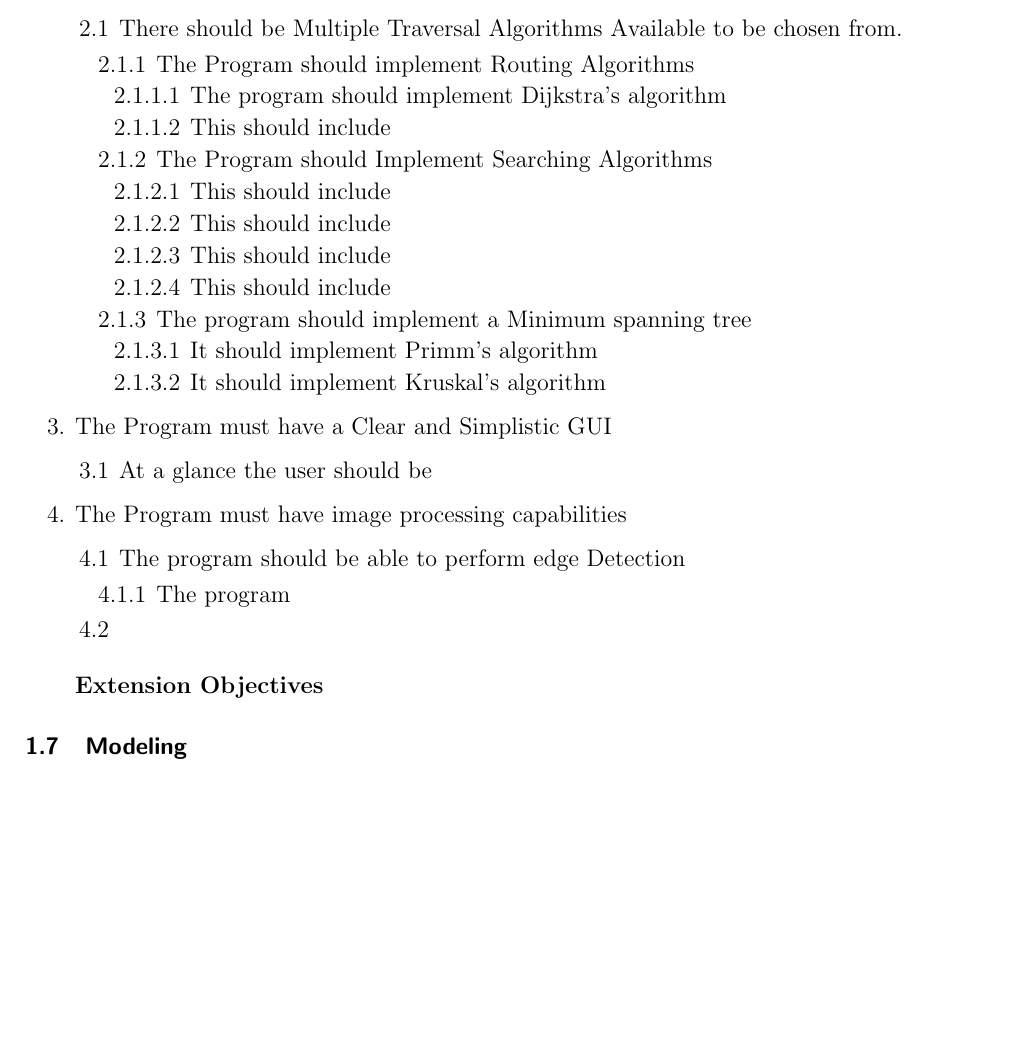
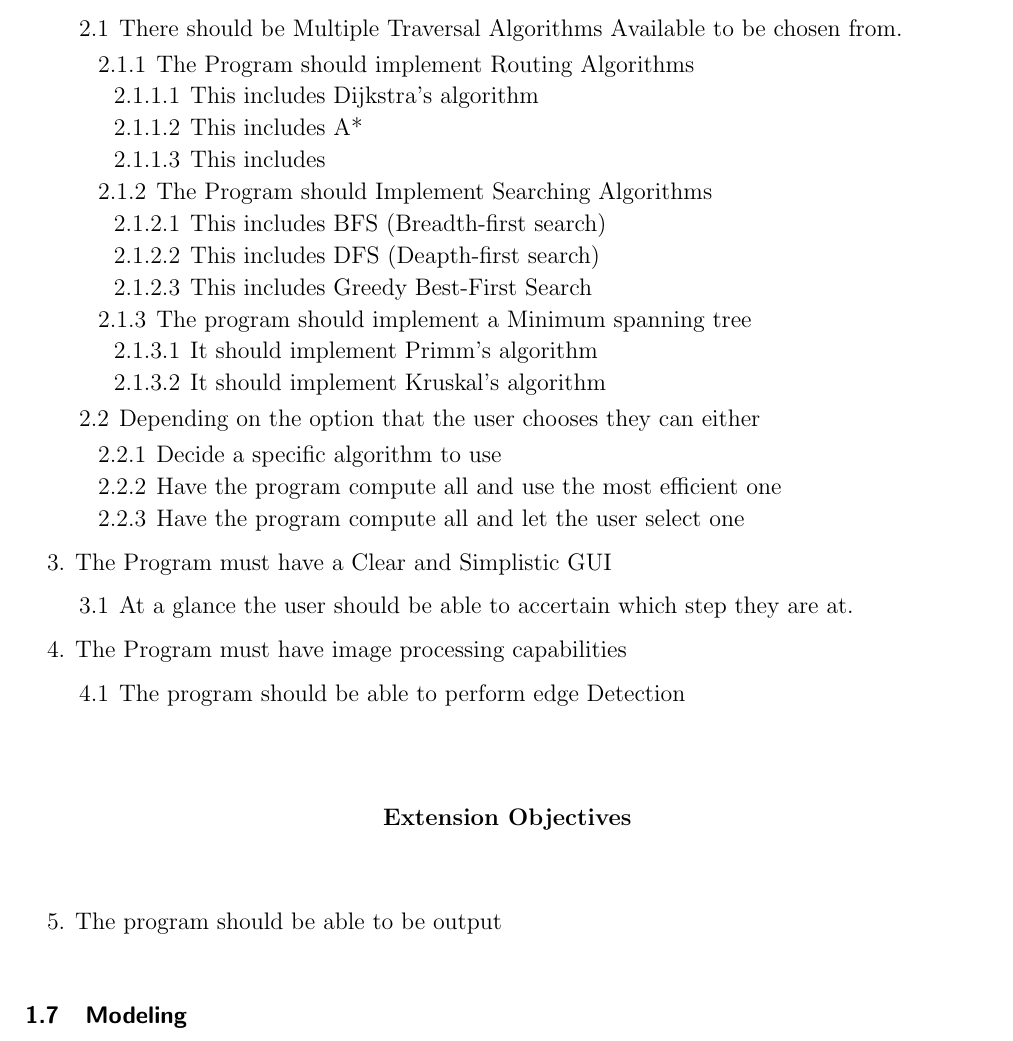
Before and after one commit to Ru-Pirie/NEA, a LaTeX document (writeup/main.tex, which reads writeup/pages/analysis.tex): part of page 10 of 14, cut so that both start at the same text, the shorter picture padded with empty space. Compiled offline with pdfLaTeX.

Commit message:
Getting there with opbjectives

```diff
--- a/writeup/main.tex
+++ b/writeup/main.tex
@@ -8,6 +8,7 @@
 \usepackage{fancyhdr}
 \usepackage{lipsum}
 \usepackage{graphicx}
+\usepackage{enumitem}
 \usepackage{subfig}
 \usepackage{titlesec}
 \usepackage{amsmath}
--- a/writeup/pages/analysis.tex
+++ b/writeup/pages/analysis.tex
@@ -318,17 +318,19 @@
             \begin{enumerate}
                 \item There should be Multiple Traversal Algorithms Available to be chosen from.
                     \begin{enumerate}
+                        % https://en.wikipedia.org/wiki/Category:Graph_algorithms
                         \item The Program should implement Routing Algorithms
                         \begin{enumerate}
-                            \item The program should implement Dijkstra's algorithm
-                            \item This should include
+                            \item This includes Dijkstra's algorithm
+                            \item This includes A*
+                            \item This includes
                         \end{enumerate}
+                        % https://en.wikipedia.org/wiki/Category:Search_algorithms
                         \item The Program should Implement Searching Algorithms
                         \begin{enumerate}
-                            \item This should include
-                            \item This should include
-                            \item This should include
-                            \item This should include
+                            \item This includes BFS (Breadth-first search)
+                            \item This includes DFS (Deapth-first search)
+                            \item This includes Greedy Best-First Search
                         \end{enumerate}
                         \item The program should implement a Minimum spanning tree
                         \begin{enumerate}
@@ -336,27 +338,36 @@
                             \item It should implement Kruskal's algorithm
                         \end{enumerate}
                     \end{enumerate}
+                \item Depending on the option that the user chooses they can either
+                \begin{enumerate}
+                    \item Decide a specific algorithm to use
+                    \item Have the program compute all and use the most efficient one
+                    \item Have the program compute all and let the user select one
+                \end{enumerate}
             \end{enumerate}
 
             \item The Program must have a Clear and Simplistic GUI
             \begin{enumerate}
-                \item At a glance the user should be
+                \item At a glance the user should be able to accertain which step they are at.
             \end{enumerate}
 
             \item The Program must have image processing capabilities
             \begin{enumerate}
                 \item The program should be able to perform edge Detection
-                \begin{enumerate}
-                    \item The program
-                \end{enumerate}
-                \item
             \end{enumerate}
             \bk
+        \end{enumerate}
 
-            \textbf{Extension Objectives}
-            \\
+        \vspace{1cm}
+        \centerline{\large\textbf{Extension Objectives}}
+        \vspace{1cm}
 
+        \begin{enumerate}[resume]
+            \item The program should be able to be output
         \end{enumerate}
+
+        \bk
+
         \subsection{Modeling}
 
         \bk
```
Also changed, not shown: 7 other files.
